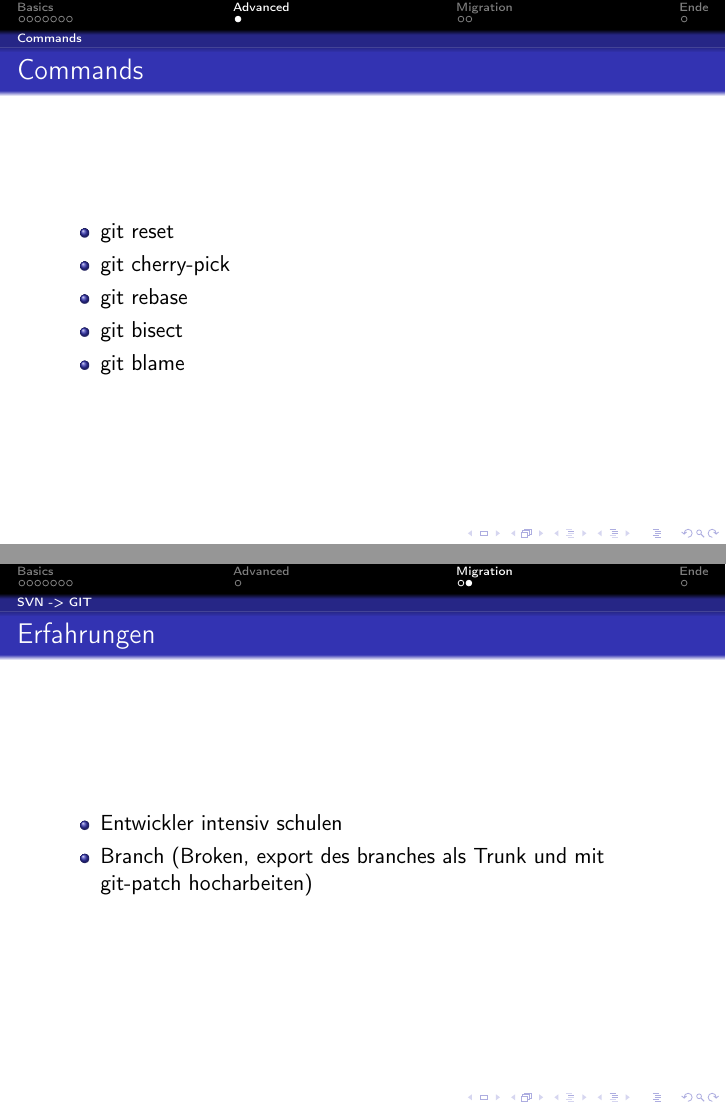
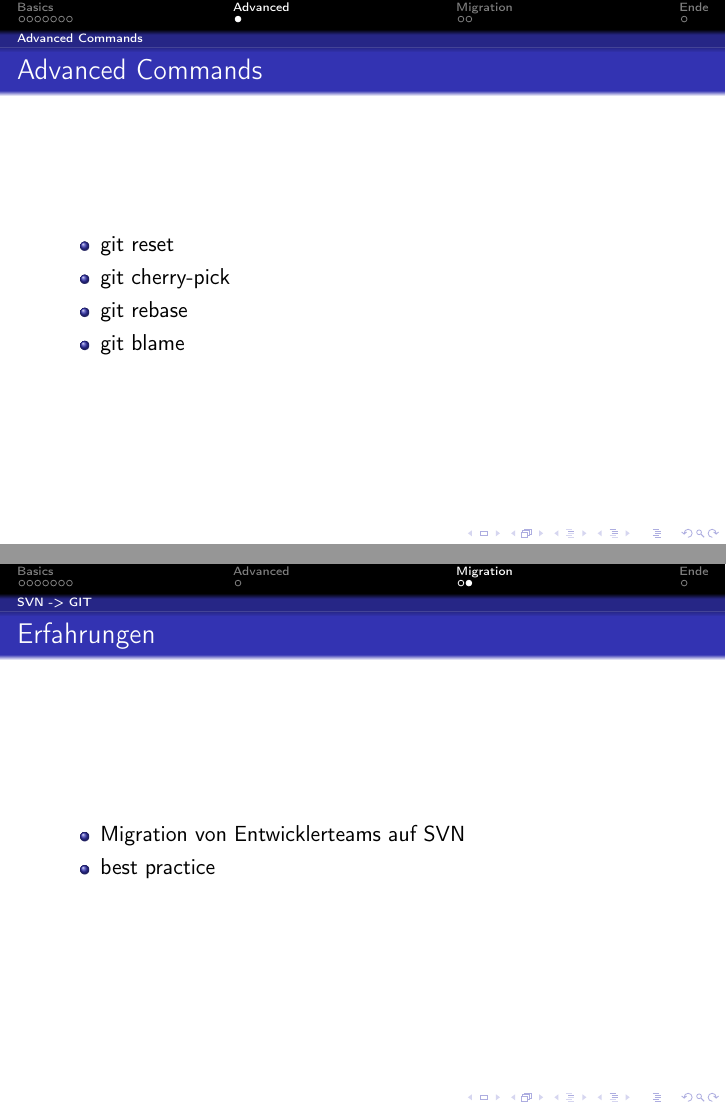
Before and after one commit to SuperTux88/tondorf-2012-git, LaTeX slides (src/praesentation.tex): pages 10 and 12 of 13, joined at a grey line. Compiled offline with pdfLaTeX.

Commit message:
verbessert

```diff
--- a/src/praesentation.tex
+++ b/src/praesentation.tex
@@ -119,16 +119,15 @@
 
 	\section{Advanced}
 
-		\subsection{Commands}
+		\subsection{Advanced Commands}
 
 			\begin{frame}
-				\frametitle{Commands}
+				\frametitle{Advanced Commands}
 
 				\begin{itemize}
 					\item{git reset}
 					\item{git cherry-pick}
 					\item{git rebase}
-					\item{git bisect}
 					\item{git blame}
 				\end{itemize}
 			\end{frame}
@@ -154,8 +153,8 @@
 				\frametitle{Erfahrungen}
 
 				\begin{itemize}
-					\item{Entwickler intensiv schulen}
-					\item{Branch (Broken, export des branches als Trunk und mit git-patch hocharbeiten)}
+					\item{Migration von Entwicklerteams auf SVN}
+					\item{best practice}
 				\end{itemize}
 			\end{frame}
 
```
